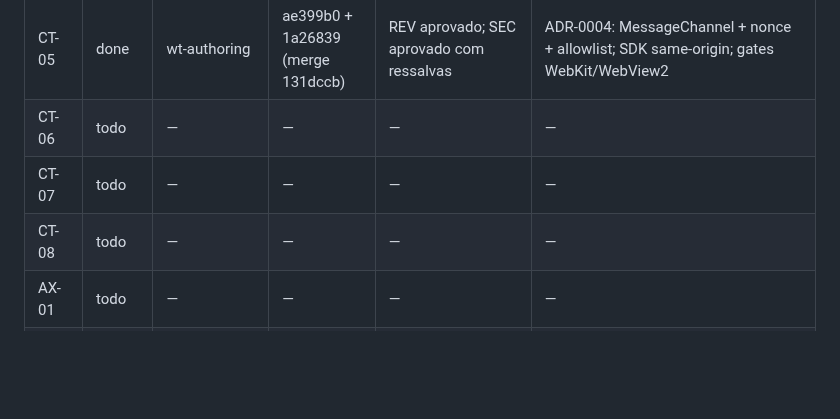
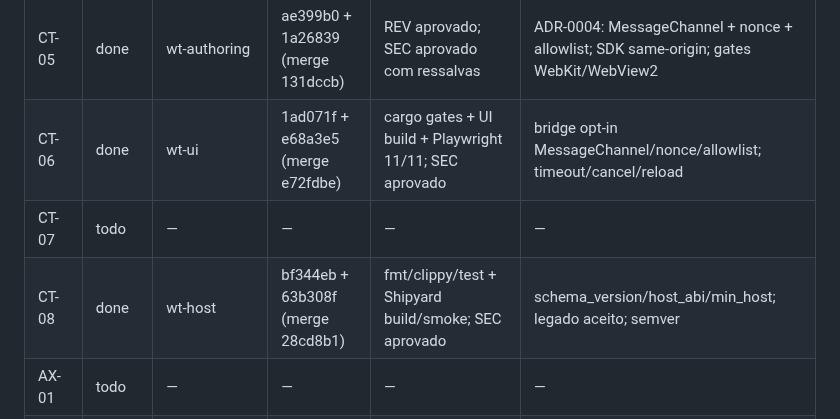
Before and after one commit to Henrique-Batista/owasidea, a Markdown page: docs/plans/ROADMAP_STATUS.md, the part around the change. Rendered like a GitHub page; blank space fills up the shorter version.

Commit message:
docs(status): mark CT-06/CT-08 done

```diff
--- a/docs/plans/ROADMAP_STATUS.md
+++ b/docs/plans/ROADMAP_STATUS.md
@@ -54,9 +54,9 @@ Status permitidos: `todo`, `doing`, `review`, `done`, `blocked`.
 | CT-03 | done | wt-contracts | 09e811e (merge d15aad6) | fmt/clippy/test + client --check no Shipyard | `createClient` TS tipado; `CallError`; timeout; `--check` |
 | CT-04 | done | wt-ui | 1fc070c + 03caa8e (merge 9de58de) | cargo gates + UI build + Playwright 8/8 | forms genéricos por `params`; resultado/erro/ms; snippets |
 | CT-05 | done | wt-authoring | ae399b0 + 1a26839 (merge 131dccb) | REV aprovado; SEC aprovado com ressalvas | ADR-0004: MessageChannel + nonce + allowlist; SDK same-origin; gates WebKit/WebView2 |
-| CT-06 | todo | — | — | — | — |
+| CT-06 | done | wt-ui | 1ad071f + e68a3e5 (merge e72fdbe) | cargo gates + UI build + Playwright 11/11; SEC aprovado | bridge opt-in MessageChannel/nonce/allowlist; timeout/cancel/reload |
 | CT-07 | todo | — | — | — | — |
-| CT-08 | todo | — | — | — | — |
+| CT-08 | done | wt-host | bf344eb + 63b308f (merge 28cd8b1) | fmt/clippy/test + Shipyard build/smoke; SEC aprovado | schema_version/host_abi/min_host; legado aceito; semver |
 | AX-01 | todo | — | — | — | — |
 | AX-02 | todo | — | — | — | — |
 | AX-03 | todo | — | — | — | — |
```
